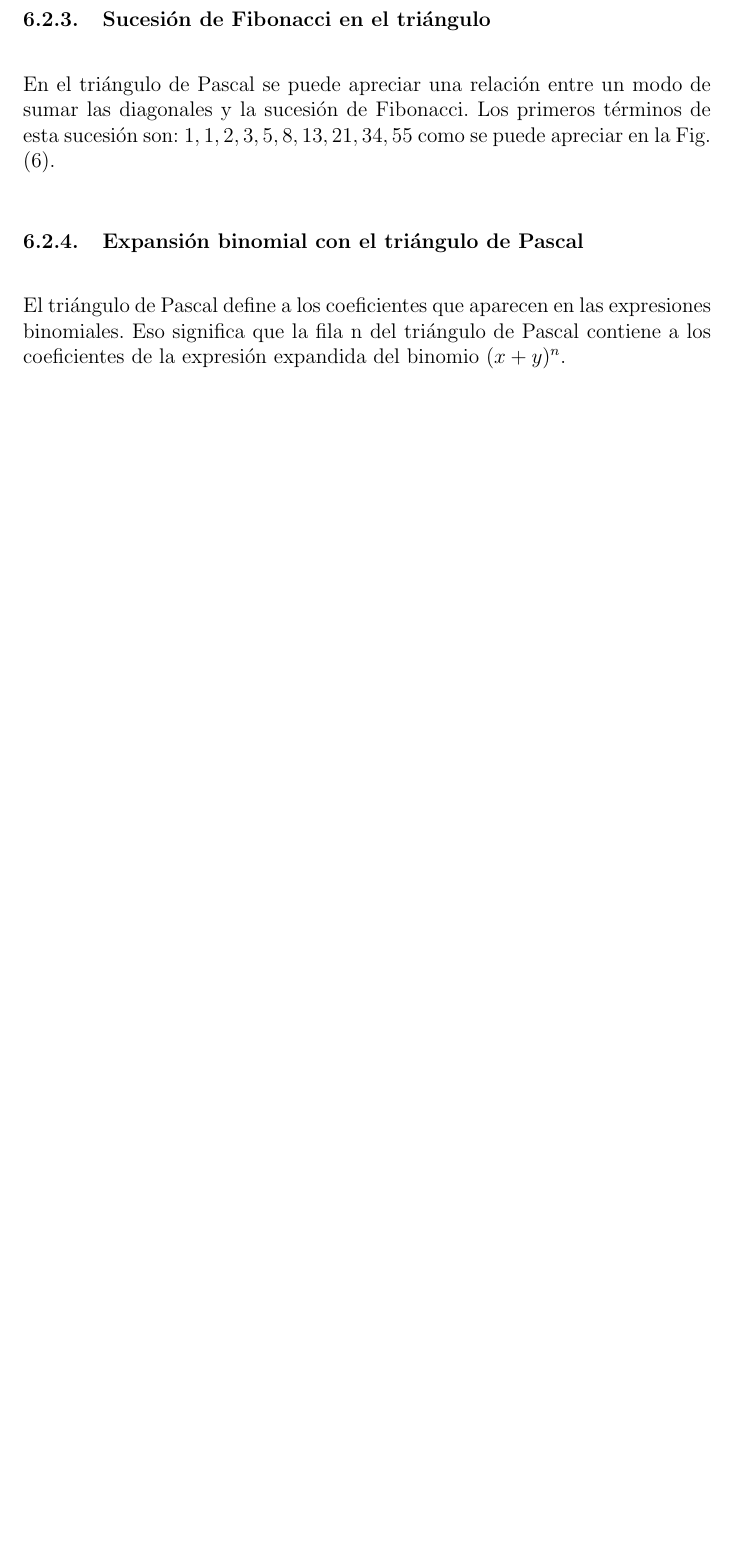
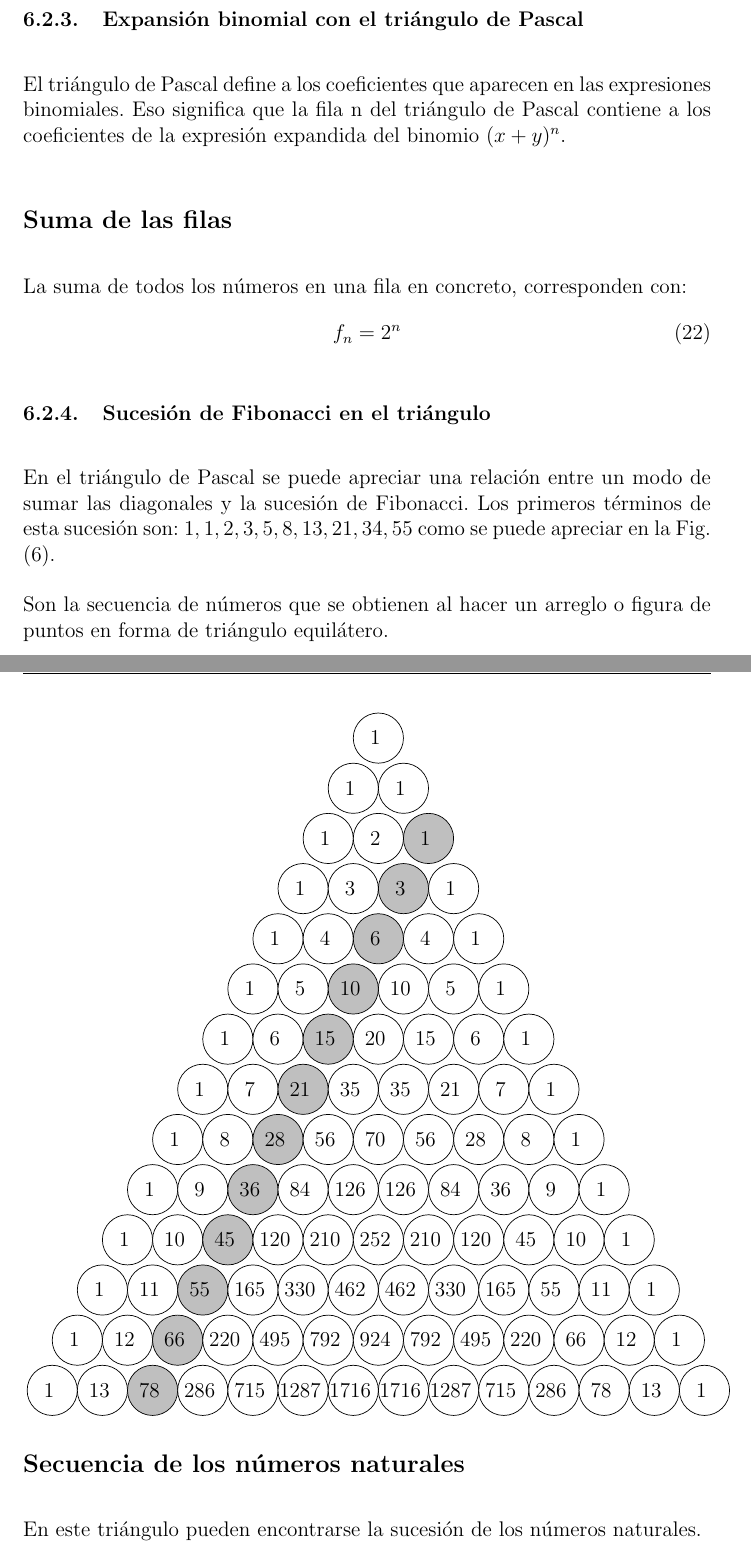
Before and after one commit to MaritzaB/random_processes_inference, a LaTeX document (reports/probability_random_processes_and_inference.tex, which reads reports/sections/s08_pascal_triangle.tex): part of page 19 of 84 before the commit and two parts of pages 19 and 20 of 86 after it, the two joined at a grey line, cut so that both start at the same text, the shorter picture padded with empty space. Compiled offline with pdfLaTeX.

Commit message:
💫📝 Update report

```diff
--- a/reports/sections/s08_pascal_triangle.tex
+++ b/reports/sections/s08_pascal_triangle.tex
@@ -75,14 +75,46 @@ Si es que miramos a la fila 5 (1, 5, 10, 10, 5, 1) podemos ver que el 5 y el 10
 son divisibles por 5. Sin embargo, para una fila compuesta como la fila 8 (1, 8,
 28, 56, 70, 56, 28, 8, 1), 28 y 70 no son divisibles por 8.
 
+
+\subsubsection{Expansión binomial con el triángulo de Pascal}
+
+El triángulo de Pascal define a los coeficientes que aparecen en las expresiones
+binomiales. Eso significa que la fila n del triángulo de Pascal contiene a los
+coeficientes de la expresión expandida del binomio $(x+y)^n$.
+
+
+\subsection*{Suma de las filas}
+\addcontentsline{toc}{subsection}{Suma de las filas}
+La suma de todos los n\'umeros en una fila en concreto, corresponden con:
+		\begin{equation}
+			f_n = 2^n
+		\end{equation}
+
 \subsubsection{Sucesión de Fibonacci en el triángulo}
 En el triángulo de Pascal se puede apreciar una relación entre un modo de sumar
 las diagonales y la sucesión de Fibonacci. Los primeros términos de esta
 sucesión son: $1,1,2,3,5,8,13,21,34,55$ como se puede apreciar en la Fig.
 (\ref{fig:pascalTriangle}).
 
-\subsubsection{Expansión binomial con el triángulo de Pascal}
+\addcontentsline{toc}{subsection}{N\'umeros triangulares}
+Son la secuencia de n\'umeros que se obtienen al hacer un arreglo o figura de
+puntos en forma de tri\'angulo equil\'atero.
 
-El triángulo de Pascal define a los coeficientes que aparecen en las expresiones
-binomiales. Eso significa que la fila n del triángulo de Pascal contiene a los
-coeficientes de la expresión expandida del binomio $(x+y)^n$.
+\begin{figure}[h!]
+	\begin{tikzpicture}
+	\pgfmathsetmacro{\N}{13};
+	\foreach \i in {0,...,\N}{
+		\foreach \j in {0,...,\i}{
+			\def\val{\pasc{\i}{\j}};
+			\ifthenelse{\j=2}{\def\mycolor{gray}}{\def\mycolor{white}};
+			\draw[fill = \mycolor!50] ({-0.5*\i+\j},-\i) circle (0.5);
+			\node at ({-0.5*\i+\j-0.2},-\i){\val};
+		}
+	}
+	\end{tikzpicture}
+\end{figure}
+
+
+\subsection*{Secuencia de los n\'umeros naturales}
+
+En este tri\'angulo pueden encontrarse la sucesi\'on de los n\'umeros naturales.
```
Also changed, not shown: reports/sections/s08_pascal_triangle.tex (14 more changed lines).
